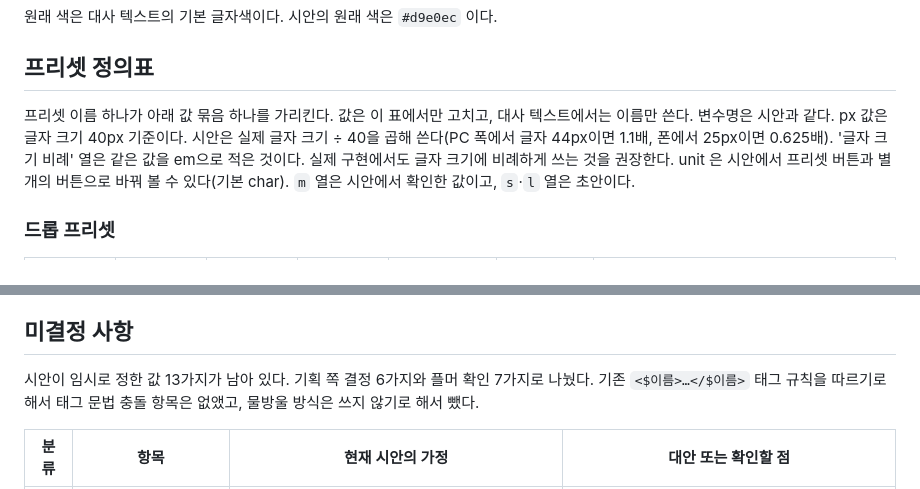
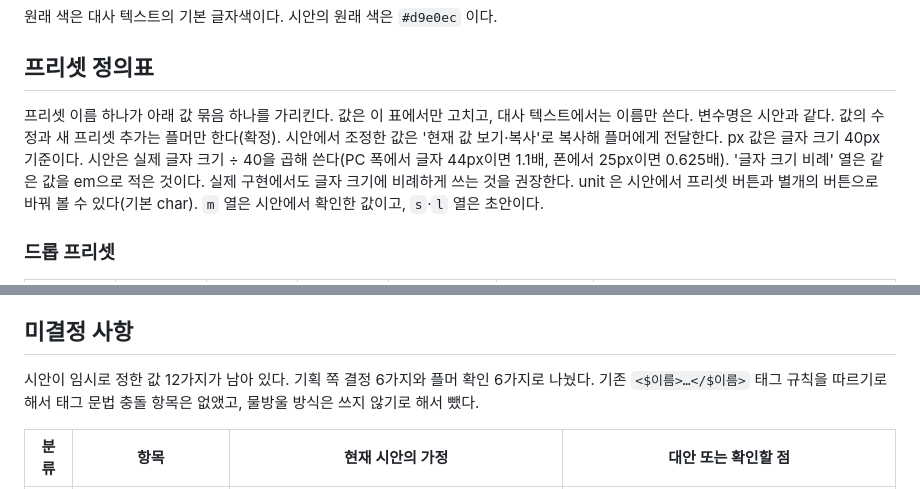
Before and after one commit to jyc9503/web1, a Markdown page: text-fx/spec.md, 2 parts joined by grey strips. Rendered like a GitHub page.

```diff
--- a/text-fx/spec.md
+++ b/text-fx/spec.md
@@ -165,7 +165,7 @@
 
 ## 프리셋 정의표
 
-프리셋 이름 하나가 아래 값 묶음 하나를 가리킨다. 값은 이 표에서만 고치고, 대사 텍스트에서는 이름만 쓴다. 변수명은 시안과 같다. px 값은 글자 크기 40px 기준이다. 시안은 실제 글자 크기 ÷ 40을 곱해 쓴다(PC 폭에서 글자 44px이면 1.1배, 폰에서 25px이면 0.625배). '글자 크기 비례' 열은 같은 값을 em으로 적은 것이다. 실제 구현에서도 글자 크기에 비례하게 쓰는 것을 권장한다. unit 은 시안에서 프리셋 버튼과 별개의 버튼으로 바꿔 볼 수 있다(기본 char). `m` 열은 시안에서 확인한 값이고, `s`·`l` 열은 초안이다.
+프리셋 이름 하나가 아래 값 묶음 하나를 가리킨다. 값은 이 표에서만 고치고, 대사 텍스트에서는 이름만 쓴다. 변수명은 시안과 같다. 값의 수정과 새 프리셋 추가는 플머만 한다(확정). 시안에서 조정한 값은 '현재 값 보기·복사'로 복사해 플머에게 전달한다. px 값은 글자 크기 40px 기준이다. 시안은 실제 글자 크기 ÷ 40을 곱해 쓴다(PC 폭에서 글자 44px이면 1.1배, 폰에서 25px이면 0.625배). '글자 크기 비례' 열은 같은 값을 em으로 적은 것이다. 실제 구현에서도 글자 크기에 비례하게 쓰는 것을 권장한다. unit 은 시안에서 프리셋 버튼과 별개의 버튼으로 바꿔 볼 수 있다(기본 char). `m` 열은 시안에서 확인한 값이고, `s`·`l` 열은 초안이다.
 
 ### 드롭 프리셋
 
@@ -283,7 +283,7 @@
 
 ## 미결정 사항
 
-시안이 임시로 정한 값 13가지가 남아 있다. 기획 쪽 결정 6가지와 플머 확인 7가지로 나눴다. 기존 `<$이름>…</$이름>` 태그 규칙을 따르기로 해서 태그 문법 충돌 항목은 없앴고, 물방울 방식은 쓰지 않기로 해서 뺐다.
+시안이 임시로 정한 값 12가지가 남아 있다. 기획 쪽 결정 6가지와 플머 확인 6가지로 나눴다. 기존 `<$이름>…</$이름>` 태그 규칙을 따르기로 해서 태그 문법 충돌 항목은 없앴고, 물방울 방식은 쓰지 않기로 해서 뺐다.
 
 | 분류 | 항목 | 현재 시안의 가정 | 대안 또는 확인할 점 |
 | --- | --- | --- | --- |
```
Also changed, not shown: other parts of text-fx/spec.md (+8 -9 lines).
